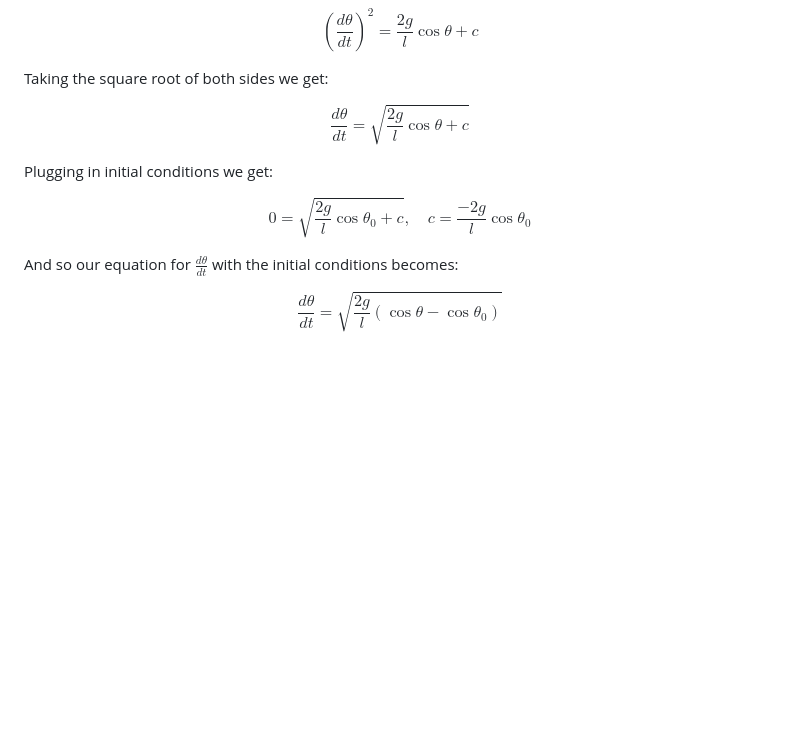
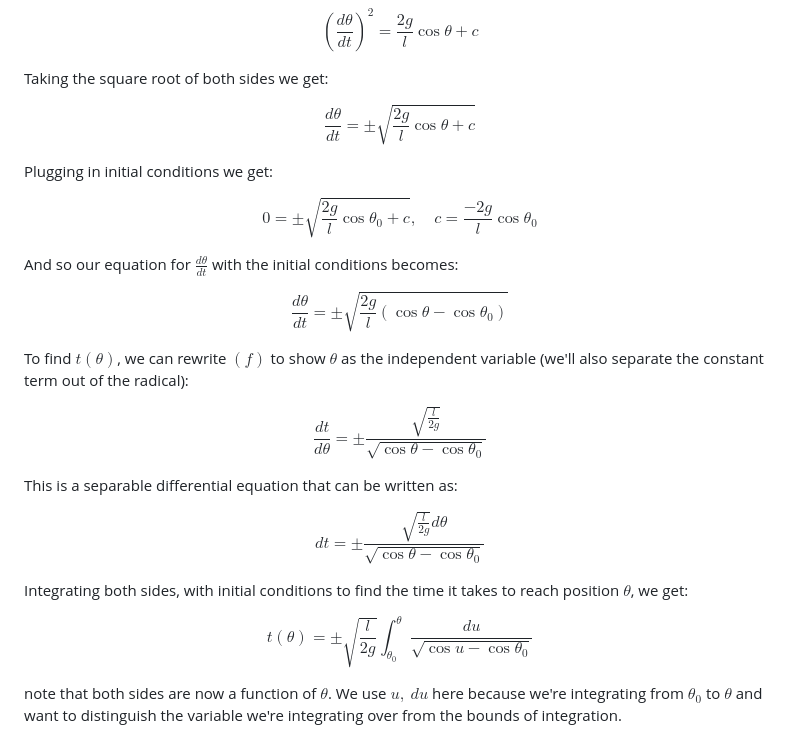
Before and after one commit to jhobbs/mathnotes, a Markdown page: ode/chapter 06 - problems leading to linear equations of order two/lesson 28 - undamped motion.md, the part around the change. GitHub-like rendering; blank space fills up the shorter version.

Commit message:
derive time as a function of theta

```diff
--- a/ode/chapter 06 - problems leading to linear equations of order two/lesson 28 - undamped motion.md
+++ b/ode/chapter 06 - problems leading to linear equations of order two/lesson 28 - undamped motion.md
@@ -193,12 +193,26 @@ $$\tag{c} \left (\frac{d\theta}{dt} \right )^2 = \frac{2g}{l} \cos{\theta} + c $
 
 Taking the square root of both sides we get:
 
-$$ \tag{d} \frac{d\theta}{dt} = \sqrt{\frac{2g}{l}\cos{\theta}  + c } $$
+$$ \tag{d} \frac{d\theta}{dt} = \pm \sqrt{\frac{2g}{l}\cos{\theta}  + c } $$
 
 Plugging in initial conditions we get:
 
-$$ \tag{e} 0 = \sqrt{\frac{2g}{l}\cos{\theta_0}  + c }, \quad c = \frac{-2g}{l}\cos{\theta_0} $$
+$$ \tag{e} 0 = \pm \sqrt{\frac{2g}{l}\cos{\theta_0}  + c }, \quad c = \frac{-2g}{l}\cos{\theta_0} $$
 
 And so our equation for $\frac{d\theta}{dt}$ with the initial conditions becomes:
 
-$$ \tag{f} \frac{d\theta}{dt} = \sqrt{\frac{2g}{l}\left ( \cos{\theta} - \cos{\theta_0} \right )} $$
+$$ \tag{f} \frac{d\theta}{dt} = \pm \sqrt{\frac{2g}{l}\left ( \cos{\theta} - \cos{\theta_0} \right )} $$
+
+To find $t(\theta)$, we can rewrite $(f)$ to show $\theta$ as the independent variable (we'll also separate the constant term out of the radical):
+
+$$ \tag{g} \frac{dt}{d\theta} = \pm \frac{\sqrt{\frac{l}{2g}}}{\sqrt{\cos{\theta} - \cos{\theta_0}}} $$
+
+This is a separable differential equation that can be written as:
+
+$$ \tag{h} dt =  \pm \frac{\sqrt{\frac{l}{2g}} d\theta}{\sqrt{\cos{\theta} - \cos{\theta_0}}} $$
+
+Integrating both sides, with initial conditions to find the time it takes to reach position $\theta$, we get:
+
+$$ \tag{i} t(\theta) = \pm \sqrt{\frac{l}{2g}} \int_{\theta_0}^{\theta}{ \frac{du}{\sqrt{\cos u - \cos \theta_0}} }$$
+
+note that both sides are now a function of $\theta$. We use $u, ~du$ here because we're integrating from $\theta_0$ to $\theta$ and want to distinguish the variable we're integrating over from the bounds of integration.
```
